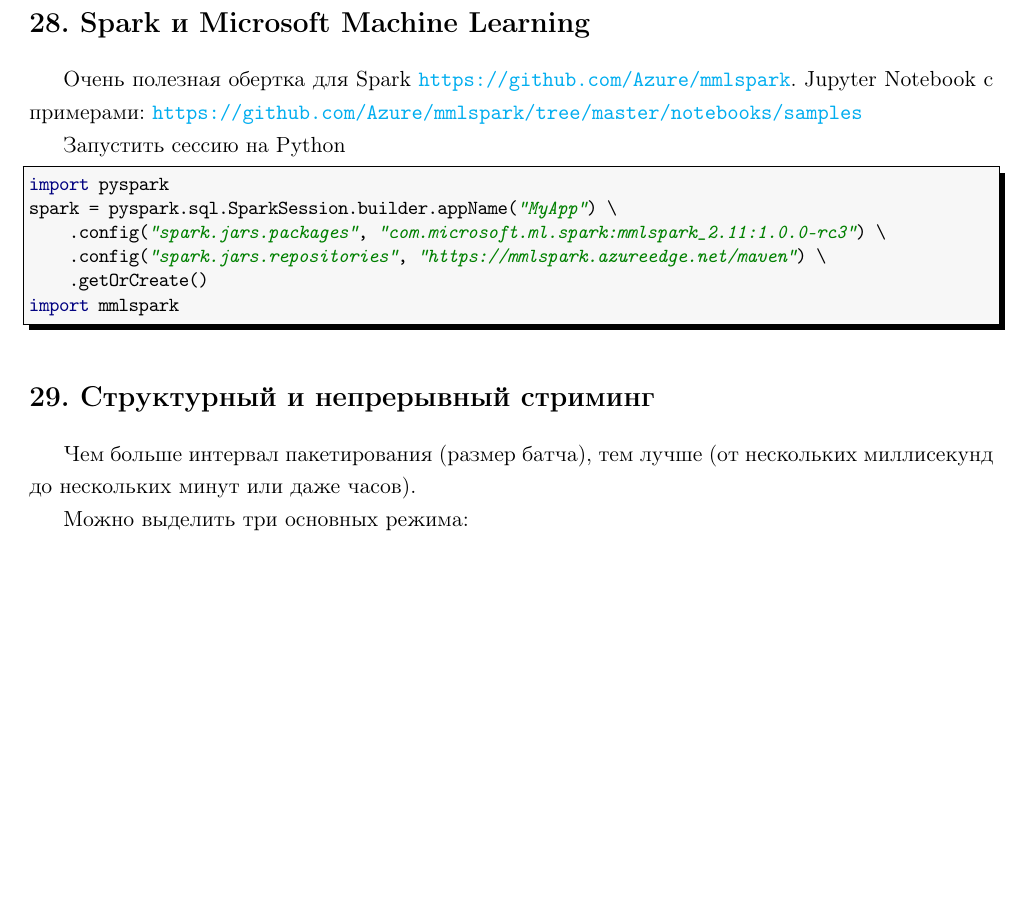
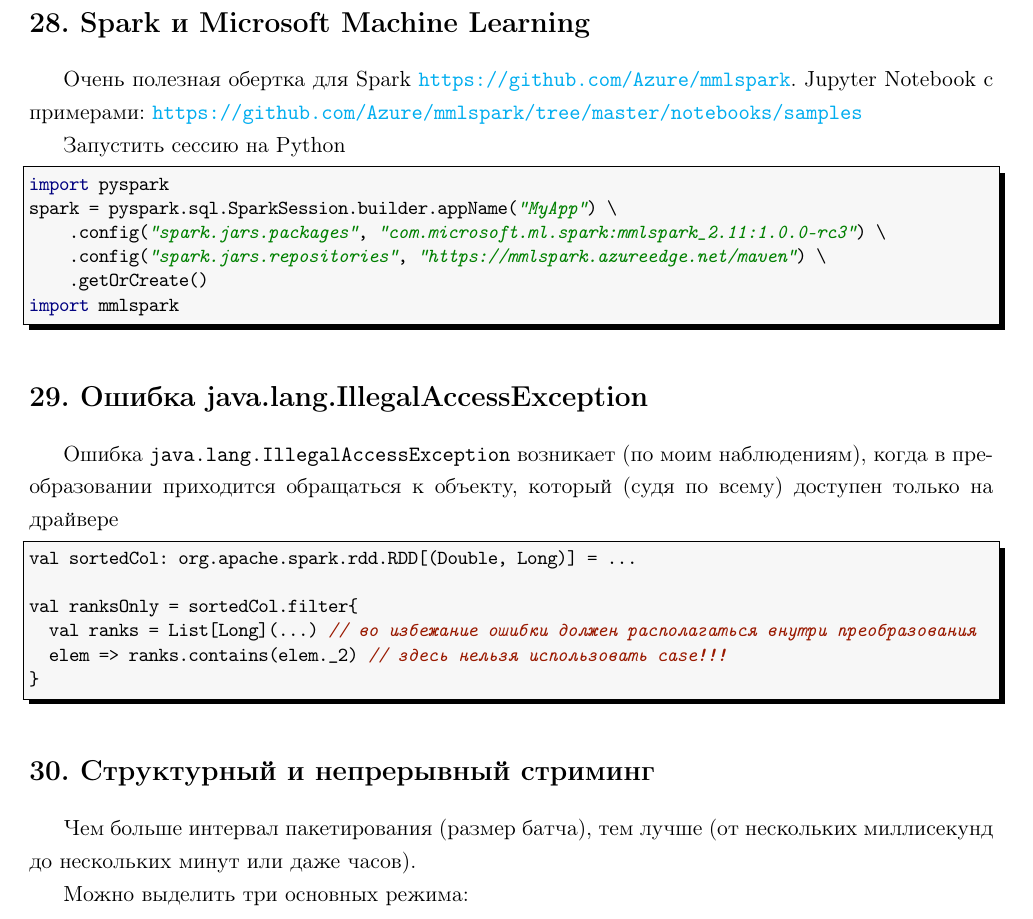
Before and after one commit to LeorFinkelberg/Cheat_sheet_Spark, a LaTeX document (cheat_sheet_spark.tex): part of page 36 of 44, cut so that both start at the same text, the shorter picture padded with empty space. Compiled offline with pdfLaTeX.

Commit message:
Added notes about java.lang.IllegalAccessException

```diff
--- a/cheat_sheet_spark.tex
+++ b/cheat_sheet_spark.tex
@@ -2359,6 +2359,25 @@
 import mmlspark
 \end{lstlisting}
 
+
+\section{Ошибка java.lang.IllegalAccessException}
+
+Ошибка \texttt{java.lang.IllegalAccessException} возникает (по моим наблюдениям), когда в преобразовании приходится обращаться к объекту, который (судя по всему) доступен только на драйвере
+\begin{lstlisting}[
+style = scala,
+numbers = none
+]
+val sortedCol: org.apache.spark.rdd.RDD[(Double, Long)] = ...
+
+val ranksOnly = sortedCol.filter{
+  val ranks = List[Long](...) // во избежание ошибки должен располагаться внутри преобразования
+  elem => ranks.contains(elem._2) // здесь нельзя использовать case!!!
+}
+\end{lstlisting}
+
+
+
+
 \section{Структурный и непрерывный стриминг}
 
 Чем больше интервал пакетирования (размер батча), тем лучше (от нескольких миллисекунд до нескольких минут или даже часов).
```
Also changed, not shown: cheat_sheet_spark.pdf.
